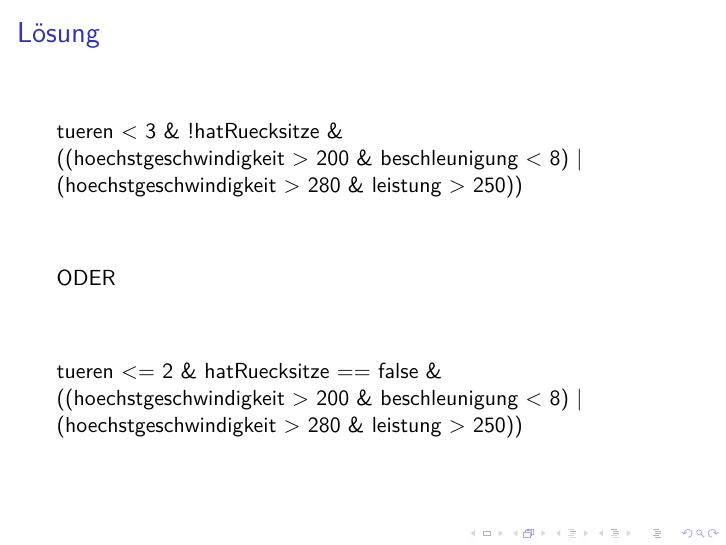
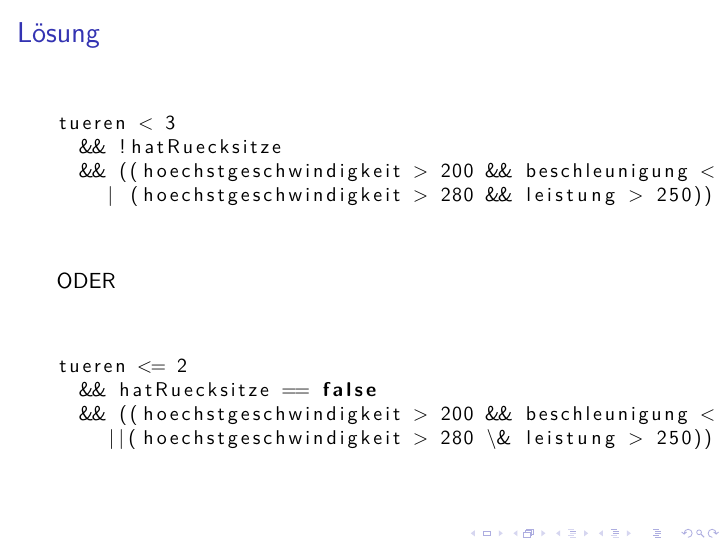
Before and after one commit to phdu/vorkurs, LaTeX slides (Tag_2/Vorkurs_Tag2.tex): page 20 of 33. Compiled offline with pdfLaTeX; a LaTeX package or settings file that is missing is left out.

Commit message:
Tag2: Boolean-Ausdruck in listing gepackt

```diff
--- a/Tag_2/Vorkurs_Tag2.tex
+++ b/Tag_2/Vorkurs_Tag2.tex
@@ -313,18 +313,23 @@ int leistung; // in PS
 \end{frame}
 
 
-\begin{frame}
+\begin{frame}[containsverbatim]
 	\frametitle{Lösung}
-
-tueren < 3 \& !hatRuecksitze \& \\
-((hoechstgeschwindigkeit > 200 \& beschleunigung < 8) | \\
-(hoechstgeschwindigkeit > 280 \& leistung > 250))
+\begin{lstlisting}
+tueren < 3
+	&& !hatRuecksitze
+	&& ((hoechstgeschwindigkeit > 200 && beschleunigung < 8)
+		| (hoechstgeschwindigkeit > 280 && leistung > 250))
+\end{lstlisting}
 \vfill
 ODER
 \vfill
-tueren <= 2 \& hatRuecksitze == false \& \\
-((hoechstgeschwindigkeit > 200 \& beschleunigung < 8) | \\
-(hoechstgeschwindigkeit > 280 \& leistung > 250))
+\begin{lstlisting}
+tueren <= 2
+	&& hatRuecksitze == false
+	&& ((hoechstgeschwindigkeit > 200 && beschleunigung < 8)
+		||(hoechstgeschwindigkeit > 280 \& leistung > 250))
+\end{lstlisting}
 
 \end{frame}
 
```
